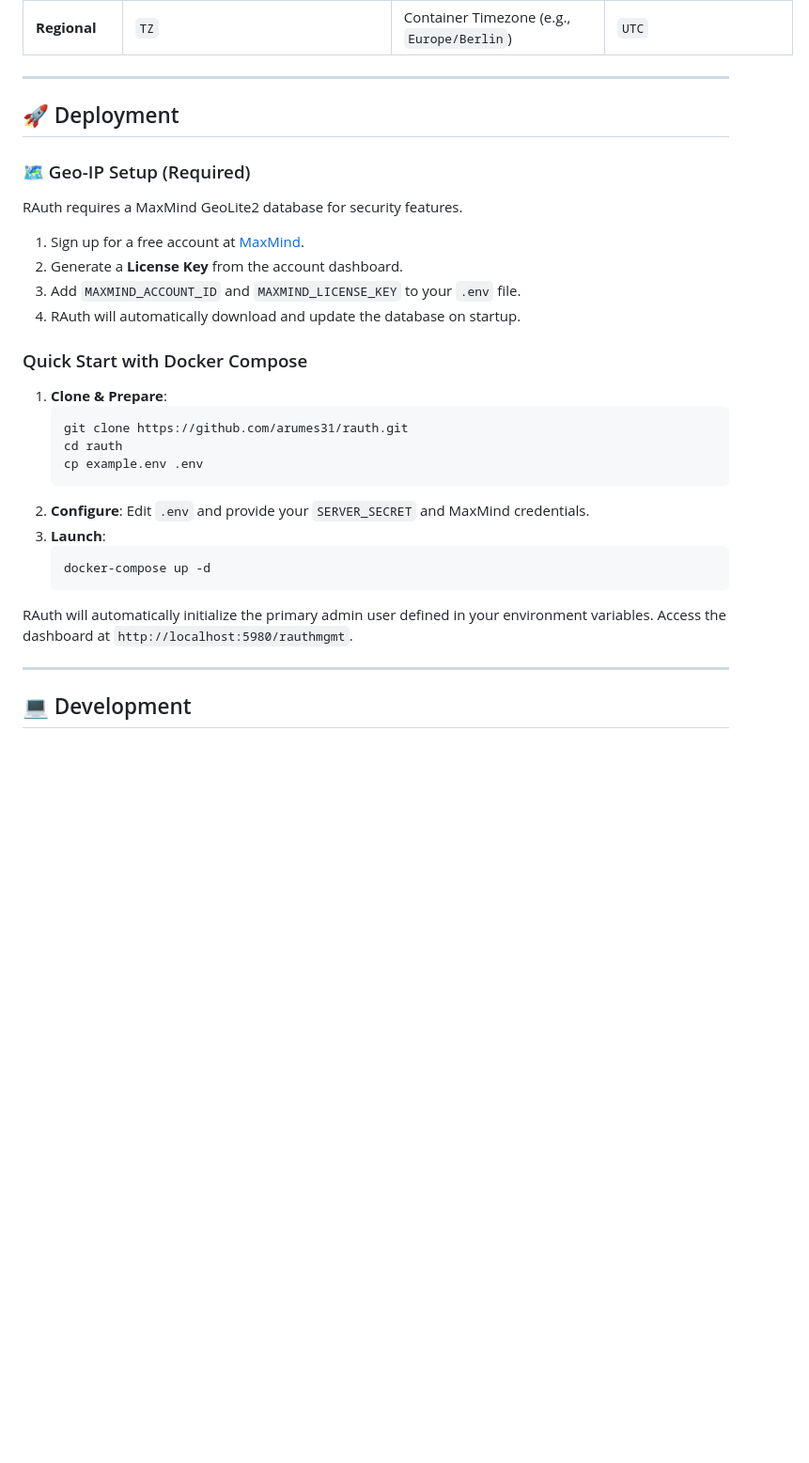
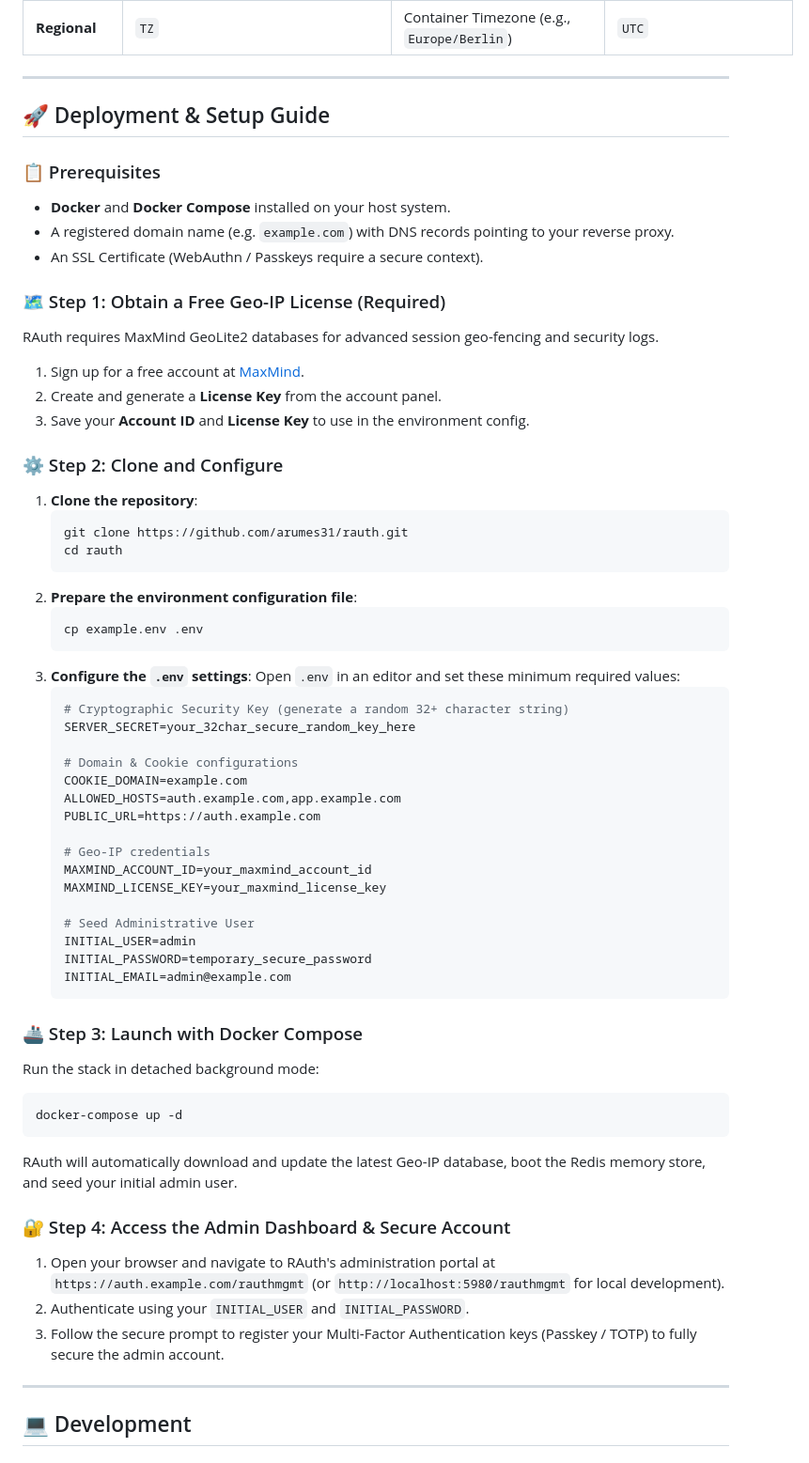
Before and after one commit to arumes31/rauth, a Markdown page: README.md, the part around the change. Shown at 94% size. Drawn GitHub-style; folded sections open; blank space fills up the shorter version.

Commit message:
docs: add a detailed step-by-step setup and deployment guide to README

````diff
--- a/README.md
+++ b/README.md
@@ -337,30 +337,61 @@ RAuth is configured via Environment Variables.
 
 ---
 
-## 🚀 Deployment
+## 🚀 Deployment & Setup Guide
 
-### 🗺️ Geo-IP Setup (Required)
-RAuth requires a MaxMind GeoLite2 database for security features.
-1.  Sign up for a free account at [MaxMind](https://www.maxmind.com/en/geolite2/signup).
-2.  Generate a **License Key** from the account dashboard.
-3.  Add `MAXMIND_ACCOUNT_ID` and `MAXMIND_LICENSE_KEY` to your `.env` file.
-4.  RAuth will automatically download and update the database on startup.
+### 📋 Prerequisites
+- **Docker** and **Docker Compose** installed on your host system.
+- A registered domain name (e.g. `example.com`) with DNS records pointing to your reverse proxy.
+- An SSL Certificate (WebAuthn / Passkeys require a secure context).
 
-### Quick Start with Docker Compose
+### 🗺️ Step 1: Obtain a Free Geo-IP License (Required)
+RAuth requires MaxMind GeoLite2 databases for advanced session geo-fencing and security logs.
+1. Sign up for a free account at [MaxMind](https://www.maxmind.com/en/geolite2/signup).
+2. Create and generate a **License Key** from the account panel.
+3. Save your **Account ID** and **License Key** to use in the environment config.
 
-1.  **Clone & Prepare**:
-    ```bash
-    git clone https://github.com/arumes31/rauth.git
-    cd rauth
-    cp example.env .env
-    ```
-2.  **Configure**: Edit `.env` and provide your `SERVER_SECRET` and MaxMind credentials.
-3.  **Launch**:
-    ```bash
-    docker-compose up -d
-    ```
+### ⚙️ Step 2: Clone and Configure
+1. **Clone the repository**:
+   ```bash
+   git clone https://github.com/arumes31/rauth.git
+   cd rauth
+   ```
+2. **Prepare the environment configuration file**:
+   ```bash
+   cp example.env .env
+   ```
+3. **Configure the `.env` settings**:
+   Open `.env` in an editor and set these minimum required values:
+   ```env
+   # Cryptographic Security Key (generate a random 32+ character string)
+   SERVER_SECRET=your_32char_secure_random_key_here
 
-RAuth will automatically initialize the primary admin user defined in your environment variables. Access the dashboard at `http://localhost:5980/rauthmgmt`.
+   # Domain & Cookie configurations
+   COOKIE_DOMAIN=example.com
+   ALLOWED_HOSTS=auth.example.com,app.example.com
+   PUBLIC_URL=https://auth.example.com
+
+   # Geo-IP credentials
+   MAXMIND_ACCOUNT_ID=your_maxmind_account_id
+   MAXMIND_LICENSE_KEY=your_maxmind_license_key
+
+   # Seed Administrative User
+   INITIAL_USER=admin
+   INITIAL_PASSWORD=temporary_secure_password
+   INITIAL_EMAIL=admin@example.com
+   ```
+
+### 🚢 Step 3: Launch with Docker Compose
+Run the stack in detached background mode:
+```bash
+docker-compose up -d
+```
+RAuth will automatically download and update the latest Geo-IP database, boot the Redis memory store, and seed your initial admin user.
+
+### 🔐 Step 4: Access the Admin Dashboard & Secure Account
+1. Open your browser and navigate to RAuth's administration portal at `https://auth.example.com/rauthmgmt` (or `http://localhost:5980/rauthmgmt` for local development).
+2. Authenticate using your `INITIAL_USER` and `INITIAL_PASSWORD`.
+3. Follow the secure prompt to register your Multi-Factor Authentication keys (Passkey / TOTP) to fully secure the admin account.
 
 ---
 
````
